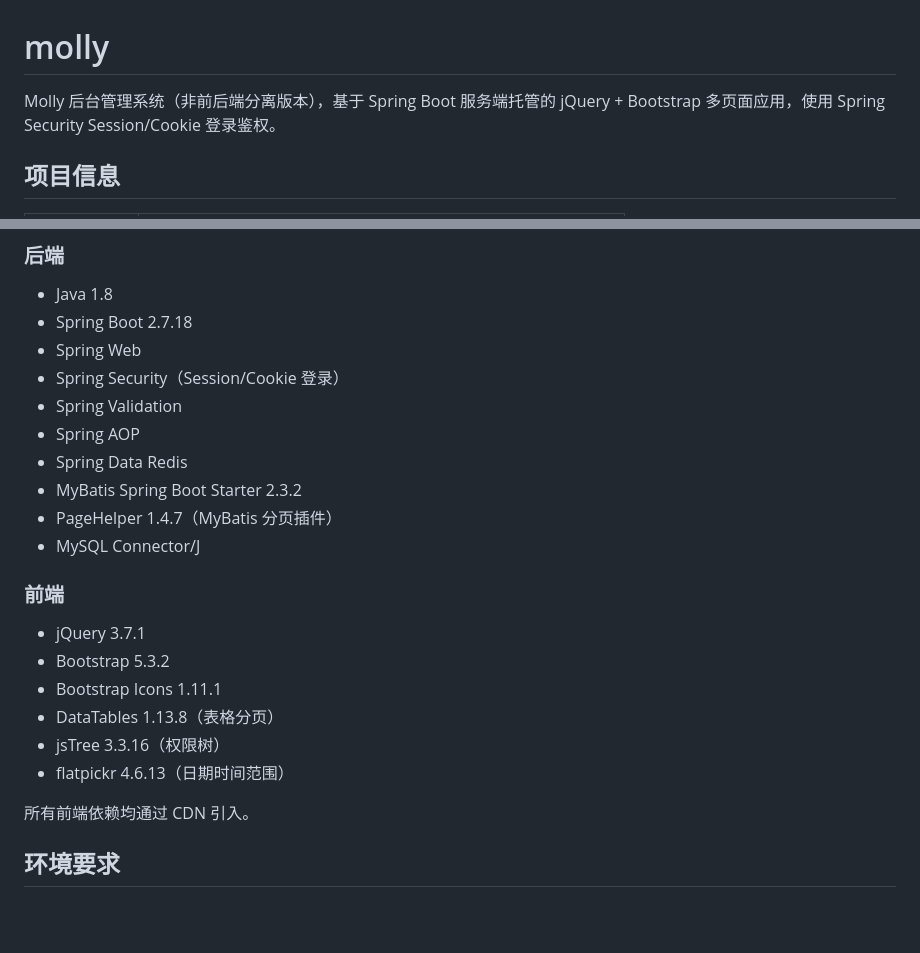
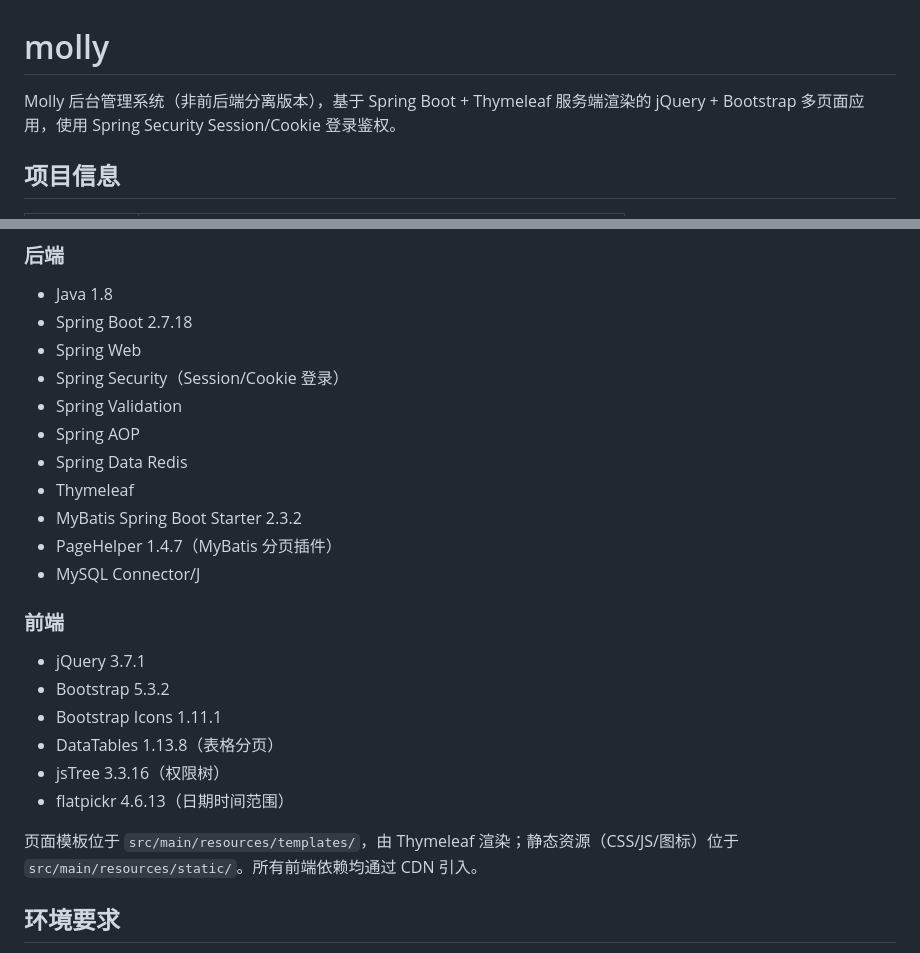
Before and after one commit to GeBron/molly, a Markdown page: README.md, 2 parts joined by grey strips. Rendered like a GitHub page; blank space fills up the shorter version.

```diff
--- a/README.md
+++ b/README.md
@@ -1,6 +1,6 @@
 # molly
 
-Molly 后台管理系统（非前后端分离版本），基于 Spring Boot 服务端托管的 jQuery + Bootstrap 多页面应用，使用 Spring Security Session/Cookie 登录鉴权。
+Molly 后台管理系统（非前后端分离版本），基于 Spring Boot + Thymeleaf 服务端渲染的 jQuery + Bootstrap 多页面应用，使用 Spring Security Session/Cookie 登录鉴权。
 
 ## 项目信息
 
@@ -26,6 +27,7 @@ Molly 后台管理系统（非前后端分离版本），基于 Spring Boot 服
 - Spring Validation
 - Spring AOP
 - Spring Data Redis
+- Thymeleaf
 - MyBatis Spring Boot Starter 2.3.2
 - PageHelper 1.4.7（MyBatis 分页插件）
 - MySQL Connector/J
@@ -39,7 +41,7 @@ Molly 后台管理系统（非前后端分离版本），基于 Spring Boot 服
 - jsTree 3.3.16（权限树）
 - flatpickr 4.6.13（日期时间范围）
 
-所有前端依赖均通过 CDN 引入。
+页面模板位于 `src/main/resources/templates/`，由 Thymeleaf 渲染；静态资源（CSS/JS/图标）位于 `src/main/resources/static/`。所有前端依赖均通过 CDN 引入。
 
 ## 环境要求
 
```
Also changed, not shown: other parts of README.md (+13 -9 lines), .trae/documents/PRD.md (+1 -1 lines), .trae/documents/Technical-Architecture.md (+83 -24 lines).
